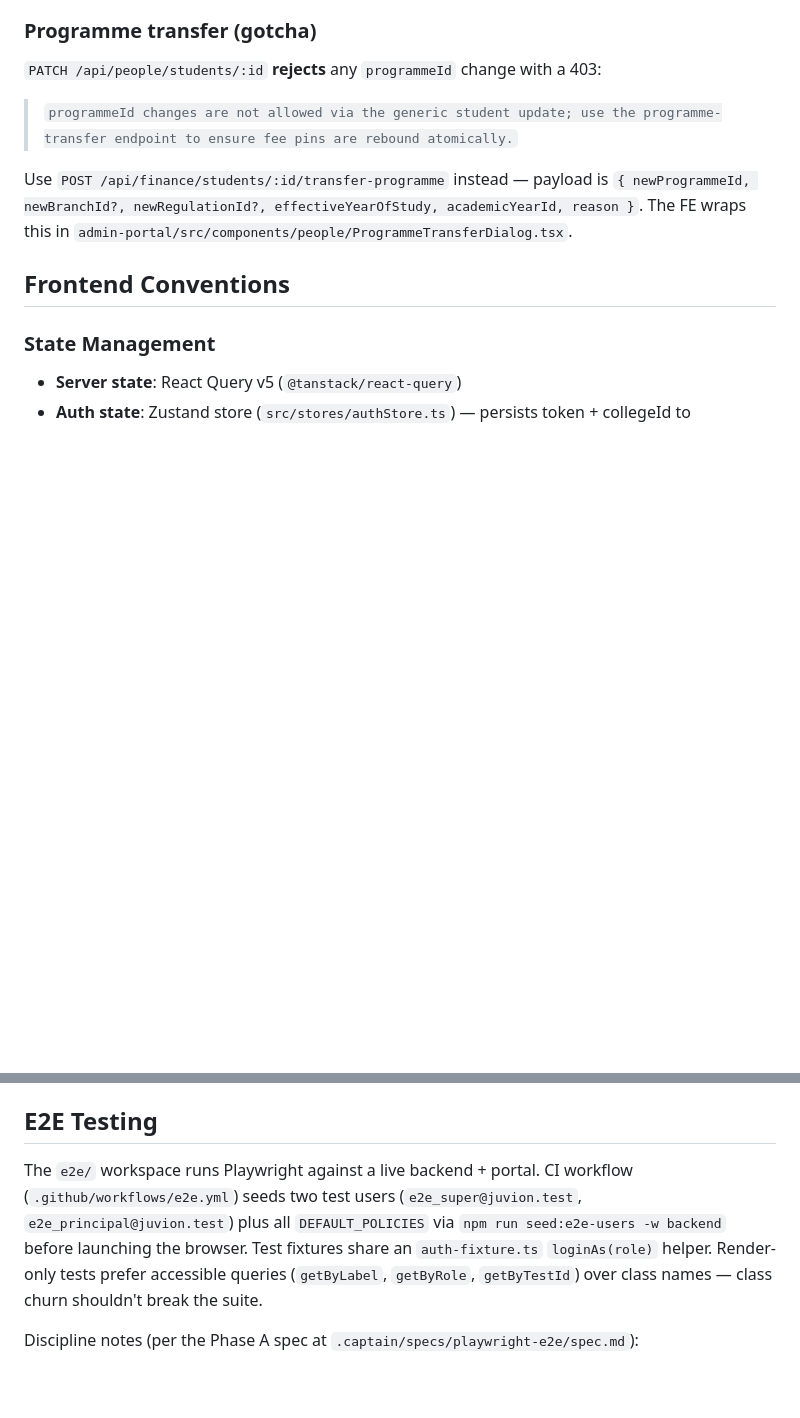
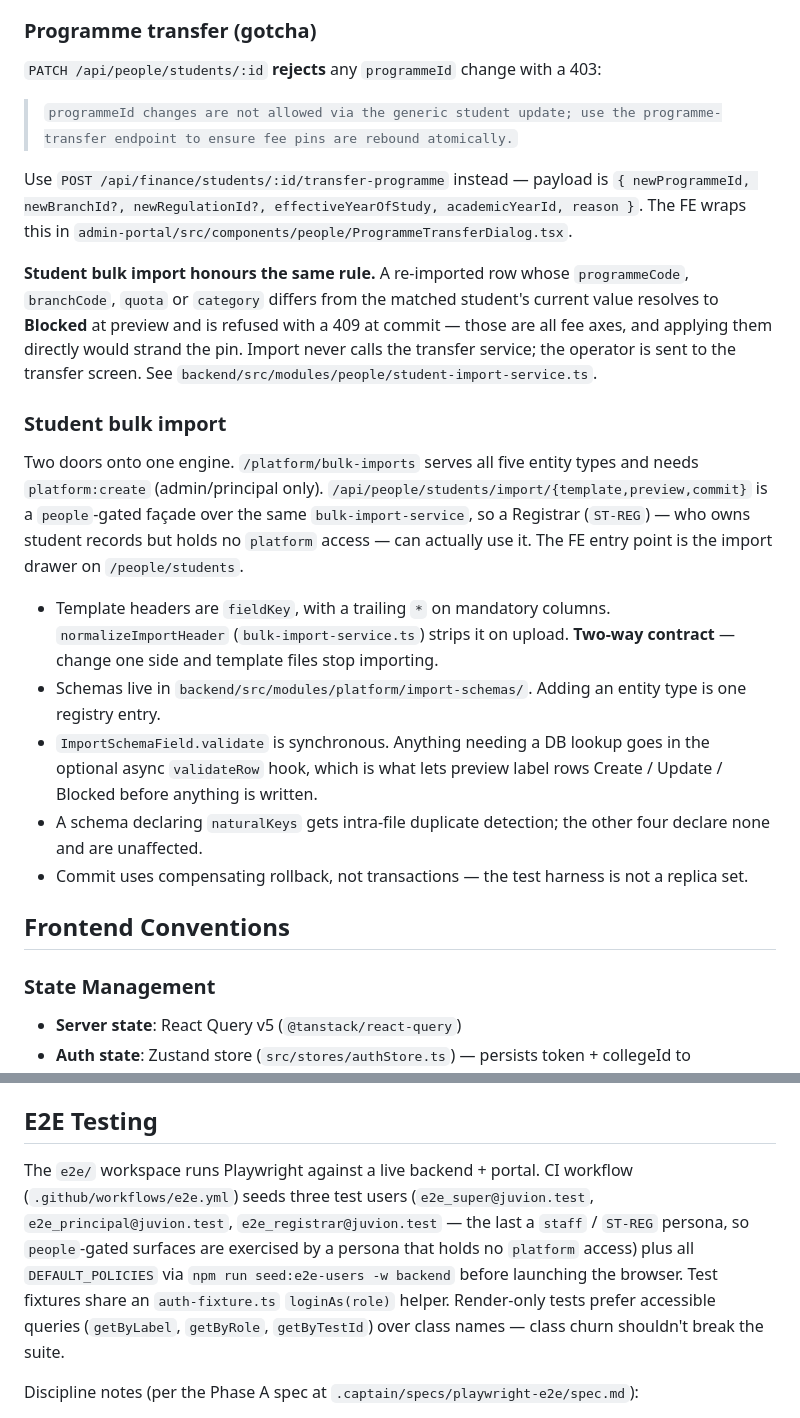
Before and after one commit to juvion-platform/juvion_v2, a Markdown page: CLAUDE.md, 2 parts joined by grey strips. Rendered like a GitHub page; blank space fills up the shorter version.

Commit message:
docs: record the bulk-import patterns in CLAUDE.md
Three things the next contributor would otherwise have to rediscover.

The programme-transfer gotcha now has a second enforcement point: a
re-imported row that changes programme, branch, quota or category is
Blocked at preview and 409s at commit, because those are fee axes and
applying them directly strands the pin. Anyone reading the existing 403
note needs to know import behaves the same way.

Adds a short section on the import architecture itself — the two doors
onto one engine and why the people-gated facade exists, the two-way
asterisk header contract, and the async validateRow hook that exists
because field validators are synchronous and cannot reach the database.

Also corrects the e2e user count: the seed now creates three, and the
third (ST-REG registrar) is the one that proves people-gated surfaces
work for a persona holding no platform access.

Co-Authored-By: Claude Opus 5 (1M context) <noreply@anthropic.com>

```diff
--- a/CLAUDE.md
+++ b/CLAUDE.md
@@ -179,6 +179,18 @@ Students bind to a `FeeStructureInstance` via 4 wildcardable axes (single contra
 
 Use `POST /api/finance/students/:id/transfer-programme` instead — payload is `{ newProgrammeId, newBranchId?, newRegulationId?, effectiveYearOfStudy, academicYearId, reason }`. The FE wraps this in `admin-portal/src/components/people/ProgrammeTransferDialog.tsx`.
 
+**Student bulk import honours the same rule.** A re-imported row whose `programmeCode`, `branchCode`, `quota` or `category` differs from the matched student's current value resolves to **Blocked** at preview and is refused with a 409 at commit — those are all fee axes, and applying them directly would strand the pin. Import never calls the transfer service; the operator is sent to the transfer screen. See `backend/src/modules/people/student-import-service.ts`.
+
+### Student bulk import
+
+Two doors onto one engine. `/platform/bulk-imports` serves all five entity types and needs `platform:create` (admin/principal only). `/api/people/students/import/{template,preview,commit}` is a `people`-gated façade over the same `bulk-import-service`, so a Registrar (`ST-REG`) — who owns student records but holds no `platform` access — can actually use it. The FE entry point is the import drawer on `/people/students`.
+
+- Template headers are `fieldKey`, with a trailing `*` on mandatory columns. `normalizeImportHeader` (`bulk-import-service.ts`) strips it on upload. **Two-way contract** — change one side and template files stop importing.
+- Schemas live in `backend/src/modules/platform/import-schemas/`. Adding an entity type is one registry entry.
+- `ImportSchemaField.validate` is synchronous. Anything needing a DB lookup goes in the optional async `validateRow` hook, which is what lets preview label rows Create / Update / Blocked before anything is written.
+- A schema declaring `naturalKeys` gets intra-file duplicate detection; the other four declare none and are unaffected.
+- Commit uses compensating rollback, not transactions — the test harness is not a replica set.
+
 ## Frontend Conventions
 
 ### State Management
@@ -238,7 +250,7 @@ Gate guardrails:
 
 ## E2E Testing
 
-The `e2e/` workspace runs Playwright against a live backend + portal. CI workflow (`.github/workflows/e2e.yml`) seeds two test users (`e2e_super@juvion.test`, `e2e_principal@juvion.test`) plus all `DEFAULT_POLICIES` via `npm run seed:e2e-users -w backend` before launching the browser. Test fixtures share an `auth-fixture.ts` `loginAs(role)` helper. Render-only tests prefer accessible queries (`getByLabel`, `getByRole`, `getByTestId`) over class names — class churn shouldn't break the suite.
+The `e2e/` workspace runs Playwright against a live backend + portal. CI workflow (`.github/workflows/e2e.yml`) seeds three test users (`e2e_super@juvion.test`, `e2e_principal@juvion.test`, `e2e_registrar@juvion.test` — the last a `staff` / `ST-REG` persona, so `people`-gated surfaces are exercised by a persona that holds no `platform` access) plus all `DEFAULT_POLICIES` via `npm run seed:e2e-users -w backend` before launching the browser. Test fixtures share an `auth-fixture.ts` `loginAs(role)` helper. Render-only tests prefer accessible queries (`getByLabel`, `getByRole`, `getByTestId`) over class names — class churn shouldn't break the suite.
 
 Discipline notes (per the Phase A spec at `.captain/specs/playwright-e2e/spec.md`):
 - **Zero retries**. Flake-free is a hard acceptance criterion; retries hide drift.
```
